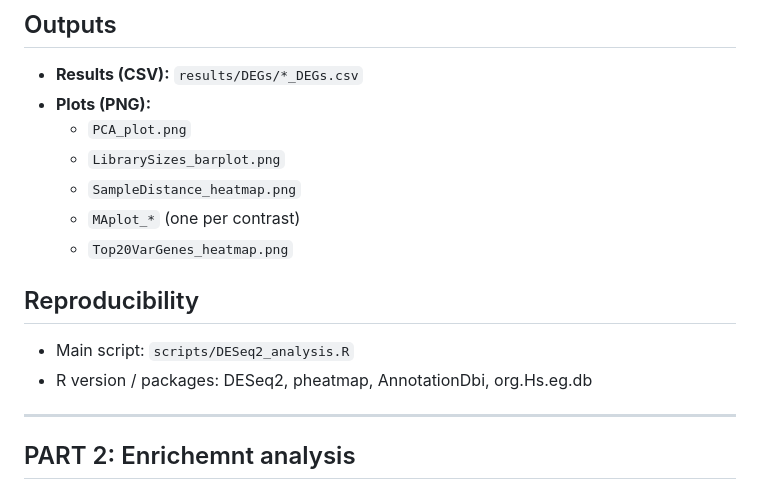
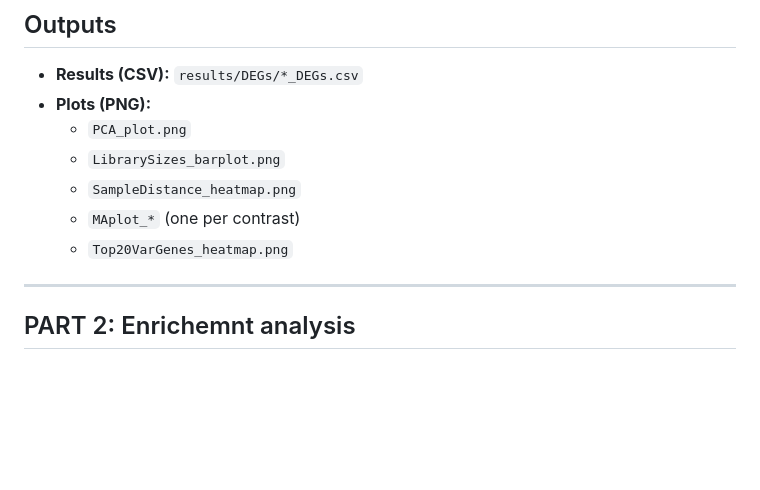
Before and after one commit to Jana-elhelw/Bulk-RNA-seq-, a Markdown page: README.md, the part around the change printed below. Drawn GitHub-style; blank space fills up the shorter version.

```diff
--- a/README.md
+++ b/README.md
@@ -26,9 +26,6 @@ Bulk RNA seq for hipsc cortical brain organoids with 8 different TF KOs. Analyze
   - `MAplot_*` (one per contrast)
   - `Top20VarGenes_heatmap.png`
 
-## Reproducibility
-- Main script: `scripts/DESeq2_analysis.R`
-- R version / packages: DESeq2, pheatmap, AnnotationDbi, org.Hs.eg.db
 
 --------------------------------------------------
 ## PART 2: Enrichemnt analysis
```
Also changed, not shown: other parts of README.md (+0 -1 lines).
